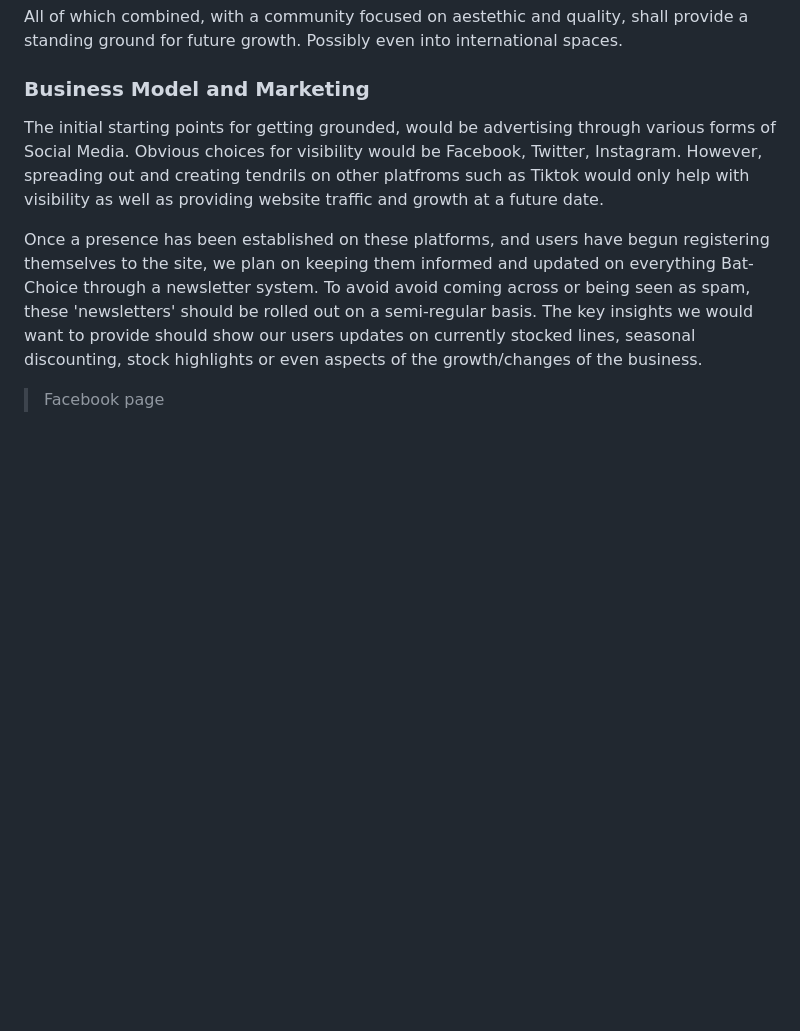
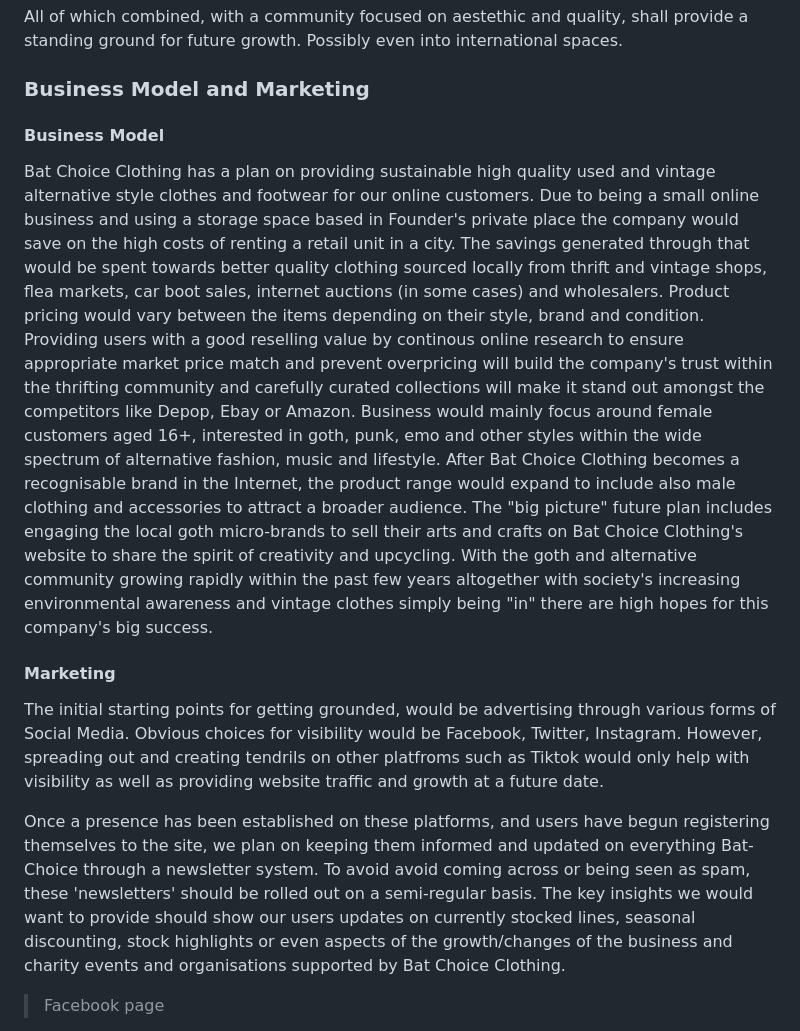
Before and after one commit to TulaUnogi/bat-choice-clothing, a Markdown page: README.md, the part around the change. Rendered like a GitHub page; blank space fills up the shorter version.

Commit message:
Add Business Model & update Marketing

```diff
--- a/README.md
+++ b/README.md
@@ -52,11 +52,20 @@ Possibly even into international spaces.
 
 ### Business Model and Marketing
 
+#### Business Model
+
+Bat Choice Clothing has a plan on providing sustainable high quality used and vintage alternative style clothes and footwear for our online customers.
+Due to being a small online business and using a storage space based in Founder's private place the company would save on the high costs of renting a retail unit in a city. The savings generated through that would be spent towards better quality clothing sourced locally from thrift and vintage shops, flea markets, car boot sales, internet auctions (in some cases) and wholesalers.
+Product pricing would vary between the items depending on their style, brand and condition. Providing users with a good reselling value by continous online research to ensure appropriate market price match and prevent overpricing will build the company's trust within the thrifting community and carefully curated collections will make it stand out amongst the competitors like Depop, Ebay or Amazon.
+Business would mainly focus around female customers aged 16+, interested in goth, punk, emo and other styles within the wide spectrum of alternative fashion, music and lifestyle. After Bat Choice Clothing becomes a recognisable brand in the Internet, the product range would expand to include also male clothing and accessories to attract a broader audience. The "big picture" future plan includes engaging the local goth micro-brands to sell their arts and crafts on Bat Choice Clothing's website to share the spirit of creativity and upcycling.
+With the goth and alternative community growing rapidly within the past few years altogether with society's increasing environmental awareness and vintage clothes simply being "in" there are high hopes for this company's big success.
+
+#### Marketing
+
 The initial starting points for getting grounded, would be advertising through various forms of Social Media.
 Obvious choices for visibility would be Facebook, Twitter, Instagram. However, spreading out and creating tendrils on other platfroms such as Tiktok would only help with visibility as well as providing website traffic and growth at a future date.
 
-Once a presence has been established on these platforms, and users have begun registering themselves to the site, we plan on keeping them informed and updated on everything Bat-Choice
-through a newsletter system. To avoid avoid coming across or being seen as spam, these 'newsletters' should be rolled out on a semi-regular basis. The key insights we would want to provide should show our users updates on currently stocked lines, seasonal discounting, stock highlights or even aspects of the growth/changes of the business.
+Once a presence has been established on these platforms, and users have begun registering themselves to the site, we plan on keeping them informed and updated on everything Bat-Choice through a newsletter system. To avoid avoid coming across or being seen as spam, these 'newsletters' should be rolled out on a semi-regular basis. The key insights we would want to provide should show our users updates on currently stocked lines, seasonal discounting, stock highlights or even aspects of the growth/changes of the business and charity events and organisations supported by Bat Choice Clothing.
 
 
 > Facebook page
```
